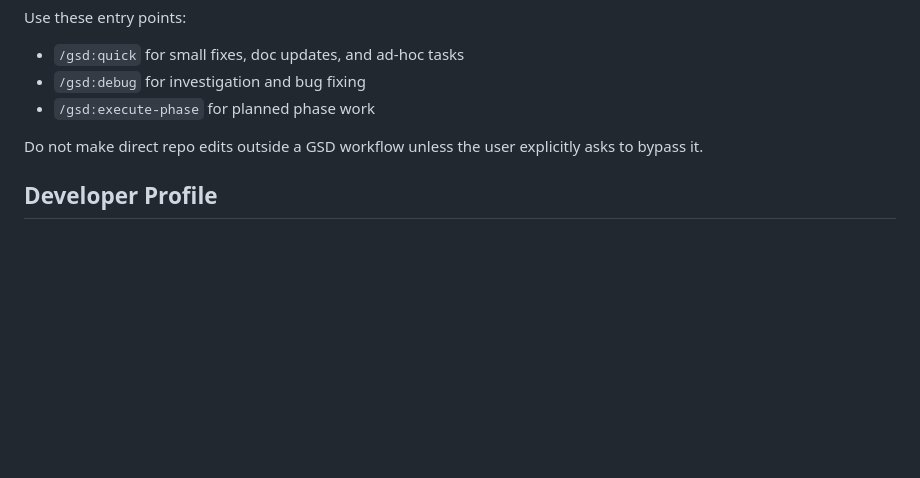
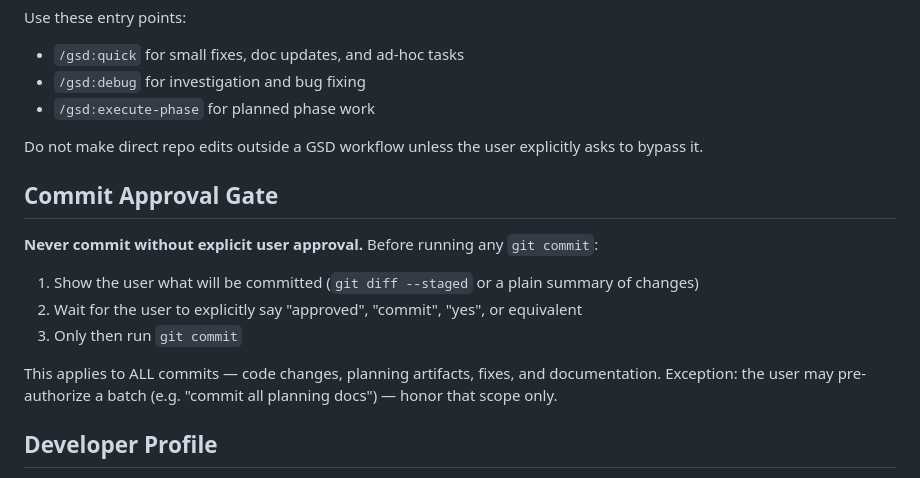
Before and after one commit to nguyennhi0602/nl-to-sql, a Markdown page: CLAUDE.md, the part around the change. Rendered like a GitHub page; blank space fills up the shorter version.

Commit message:
docs: add commit approval gate to CLAUDE.md
Require explicit user confirmation before any git commit — show staged
changes, wait for approval, then commit. Applies to all commits.

Co-Authored-By: Claude Sonnet 4.6 <noreply@anthropic.com>

```diff
--- a/CLAUDE.md
+++ b/CLAUDE.md
@@ -90,6 +90,17 @@ Use these entry points:
 - `/gsd:execute-phase` for planned phase work
 
 Do not make direct repo edits outside a GSD workflow unless the user explicitly asks to bypass it.
+
+## Commit Approval Gate
+
+**Never commit without explicit user approval.** Before running any `git commit`:
+
+1. Show the user what will be committed (`git diff --staged` or a plain summary of changes)
+2. Wait for the user to explicitly say "approved", "commit", "yes", or equivalent
+3. Only then run `git commit`
+
+This applies to ALL commits — code changes, planning artifacts, fixes, and documentation.
+Exception: the user may pre-authorize a batch (e.g. "commit all planning docs") — honor that scope only.
 <!-- GSD:workflow-end -->
 
 <!-- GSD:profile-start -->
```
